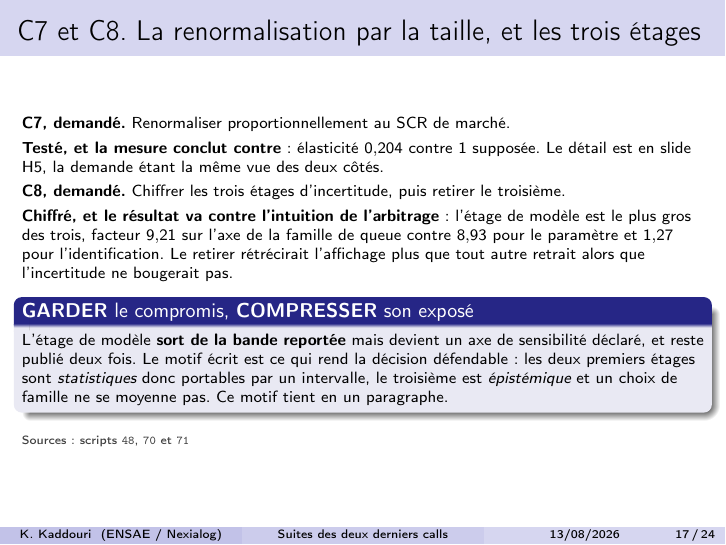
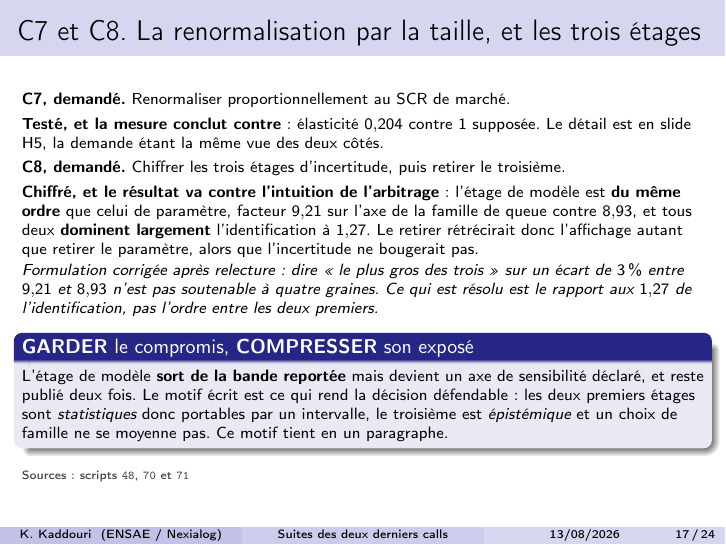
Before and after one commit to kelian19/M-moire-, LaTeX slides (exploratory/slides/2026-08-13_arbitrage_suites_call.tex): page 17 of 24. Compiled offline with pdfLaTeX.

Commit message:
Retrait d'une sur-affirmation sur les trois etages, dans le deck d'arbitrage
La slide disait que l'etage de modele est « le plus gros des trois », facteur 9,21 contre
8,93 pour le parametre. Un ecart de 3 % entre deux rapports estimes sur quatre graines ne
soutient pas un classement. Ce qui EST resolu est le rapport aux 1,27 de
l'identification, pas l'ordre entre les deux premiers.

C'est une version attenuee d'une erreur deja corrigee dans le memoire le 12 aout, ou
j'avais ecrit « de tres loin le plus grand des trois » en comparant deux echelles
differentes. Le memoire est propre sur ce point, sa prose ne parlant que de la domination
de la queue lourde A L'INTERIEUR de l'etage de modele, ce qui est exact. Seule la slide
tirait le classement.

```diff
--- a/exploratory/slides/2026-08-13_arbitrage_suites_call.tex
+++ b/exploratory/slides/2026-08-13_arbitrage_suites_call.tex
@@ -501,10 +501,16 @@ est en slide H5, la demande étant la même vue des deux côtés.
 \textbf{C8, demandé.} Chiffrer les trois étages d'incertitude, puis retirer le troisième.
 \vspace{1mm}
 
-\textbf{Chiffré, et le résultat va contre l'intuition de l'arbitrage} : l'étage de modèle est le
-plus gros des trois, facteur $9{,}21$ sur l'axe de la famille de queue contre $8{,}93$ pour le
-paramètre et $1{,}27$ pour l'identification. Le retirer rétrécirait l'affichage plus que tout
-autre retrait alors que l'incertitude ne bougerait pas.
+\textbf{Chiffré, et le résultat va contre l'intuition de l'arbitrage} : l'étage de modèle est
+\textbf{du même ordre} que celui de paramètre, facteur $9{,}21$ sur l'axe de la famille de queue
+contre $8{,}93$, et tous deux \textbf{dominent largement} l'identification à $1{,}27$. Le
+retirer rétrécirait donc l'affichage autant que retirer le paramètre, alors que l'incertitude ne
+bougerait pas.
+\vspace{0.5mm}
+
+\emph{Formulation corrigée après relecture : dire \og le plus gros des trois \fg{} sur un écart
+de $3\,\%$ entre $9{,}21$ et $8{,}93$ n'est pas soutenable à quatre graines. Ce qui est résolu
+est le rapport aux $1{,}27$ de l'identification, pas l'ordre entre les deux premiers.}
 \begin{block}{\garder{} le compromis, \compresser{} son exposé}
 L'étage de modèle \textbf{sort de la bande reportée} mais devient un axe de sensibilité déclaré,
 et reste publié deux fois. Le motif écrit est ce qui rend la décision défendable : les deux
```
Also changed, not shown: exploratory/slides/2026-08-13_arbitrage_suites_call.pdf.
